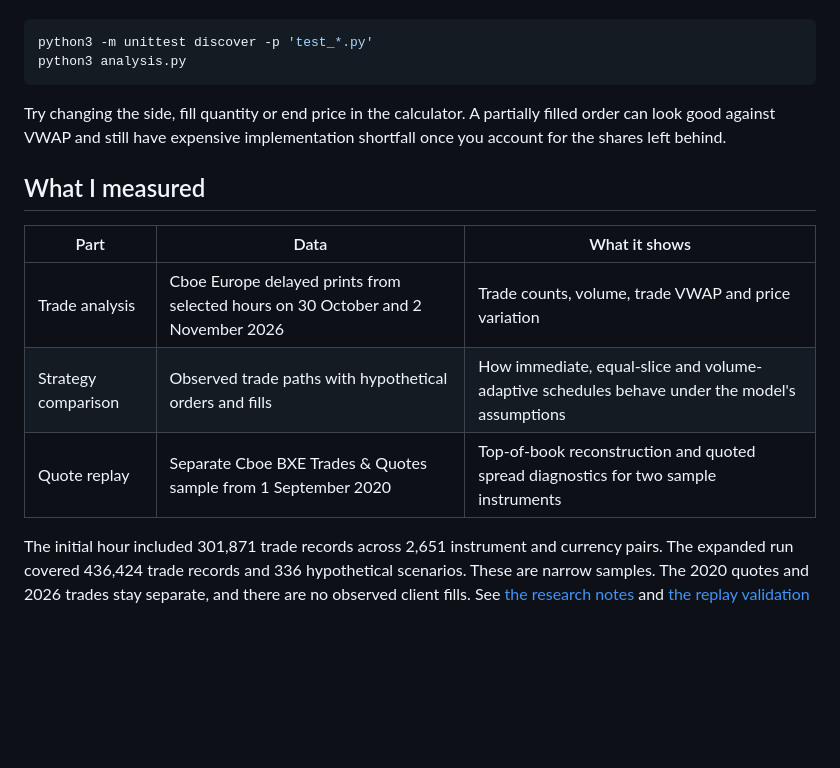
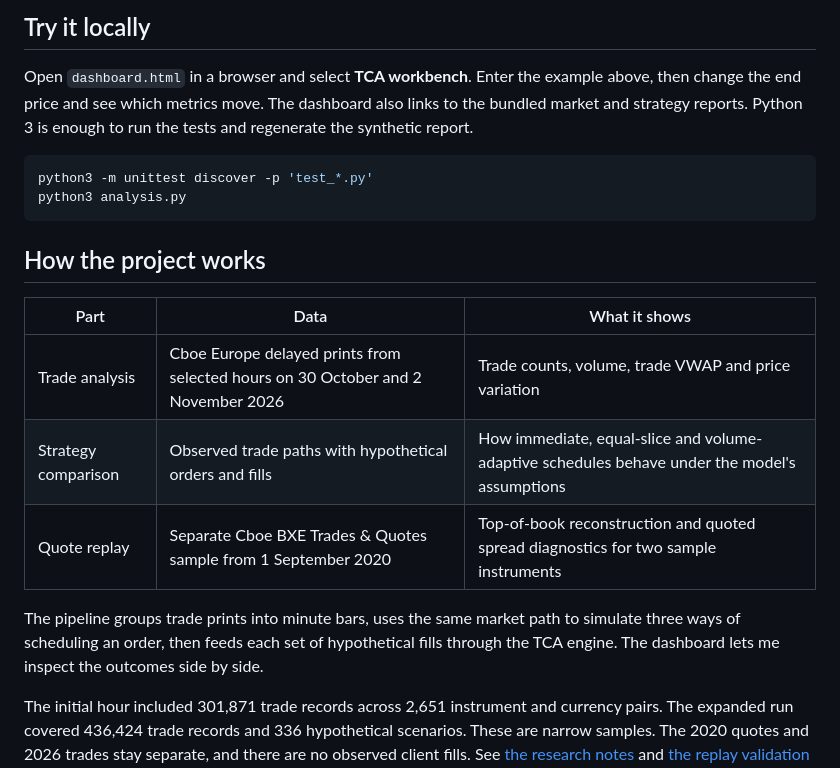
Before and after one commit to jahnavisistla/executionlab, a Markdown page: README.md, the part around one of its changes. Drawn GitHub-style; blank space fills up the shorter version.

````diff
--- a/README.md
+++ b/README.md
@@ -10,18 +23,21 @@ You only need Python 3 and a browser. Open `dashboard.html` to browse the bundle
+## Try it locally
+
+Open `dashboard.html` in a browser and select **TCA workbench**. Enter the example above, then change the end price and see which metrics move. The dashboard also links to the bundled market and strategy reports. Python 3 is enough to run the tests and regenerate the synthetic report.
 
 ```bash
 python3 -m unittest discover -p 'test_*.py'
 python3 analysis.py
 ```
 
-Try changing the side, fill quantity or end price in the calculator. A partially filled order can look good against VWAP and still have expensive implementation shortfall once you account for the shares left behind.
-
-## What I measured
+## How the project works
 
 | Part | Data | What it shows |
 | --- | --- | --- |
 | Trade analysis | Cboe Europe delayed prints from selected hours on 30 October and 2 November 2026 | Trade counts, volume, trade VWAP and price variation |
 | Strategy comparison | Observed trade paths with hypothetical orders and fills | How immediate, equal-slice and volume-adaptive schedules behave under the model's assumptions |
 | Quote replay | Separate Cboe BXE Trades & Quotes sample from 1 September 2020 | Top-of-book reconstruction and quoted spread diagnostics for two sample instruments |
+
+The pipeline groups trade prints into minute bars, uses the same market path to simulate three ways of scheduling an order, then feeds each set of hypothetical fills through the TCA engine. The dashboard lets me inspect the outcomes side by side.
 
 The initial hour included 301,871 trade records across 2,651 instrument and currency pairs. The expanded run covered 436,424 trade records and 336 hypothetical scenarios. These are narrow samples. The 2020 quotes and 2026 trades stay separate, and there are no observed client fills. See [the research notes](RESEARCH.md) and [the replay validation log](VALIDATION.md) for the results and their limitations.
 
````
Also changed, not shown: other parts of README.md (+17 -4 lines), docs/screenshots/overview.png (added), docs/screenshots/tca-workbench.png (added).
